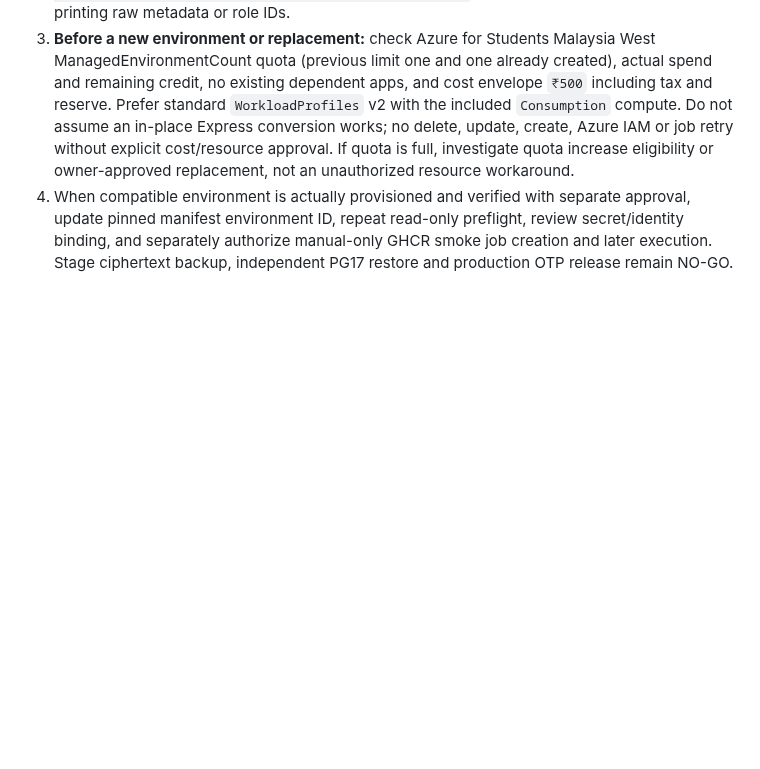
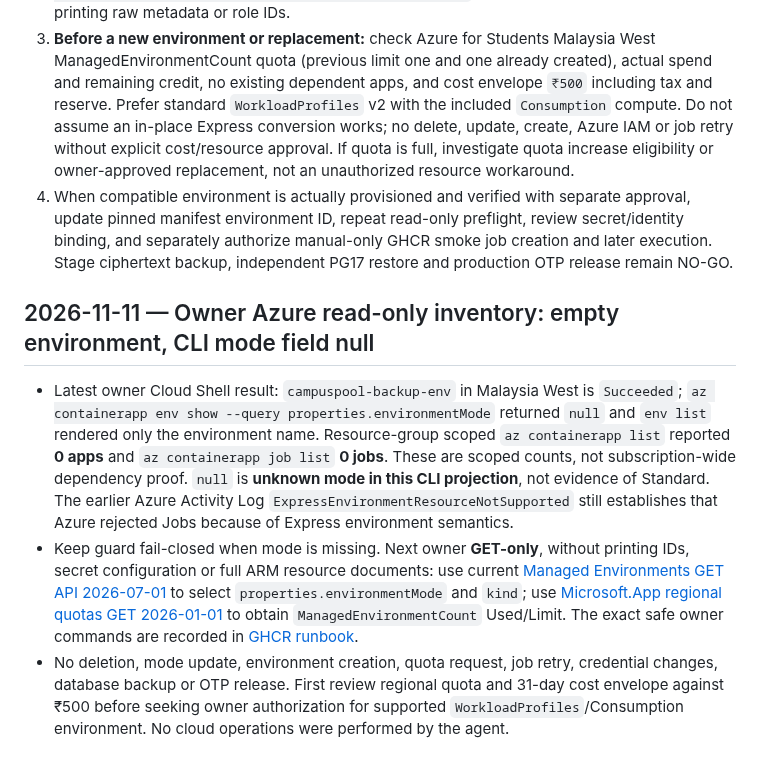
Before and after one commit to sohamsadegaonkar/mit-adt-campuspool, a Markdown page: docs/agents/NEXT_STEPS.md, the part around the change. GitHub-like rendering; blank space fills up the shorter version.

Commit message:
docs(azure): record null mode CLI projection and empty resource-group inventory

```diff
--- a/docs/agents/NEXT_STEPS.md
+++ b/docs/agents/NEXT_STEPS.md
@@ -496,3 +496,10 @@ Historical branch-only checkpoints are retained below. Private travel-intent UI
    and app/job inventory counts; avoid printing raw metadata or role IDs.
 3. **Before a new environment or replacement:** check Azure for Students Malaysia West ManagedEnvironmentCount quota (previous limit one and one already created), actual spend and remaining credit, no existing dependent apps, and cost envelope `₹500` including tax and reserve. Prefer standard `WorkloadProfiles` v2 with the included `Consumption` compute. Do not assume an in-place Express conversion works; no delete, update, create, Azure IAM or job retry without explicit cost/resource approval. If quota is full, investigate quota increase eligibility or owner-approved replacement, not an unauthorized resource workaround.
 4. When compatible environment is actually provisioned and verified with separate approval, update pinned manifest environment ID, repeat read-only preflight, review secret/identity binding, and separately authorize manual-only GHCR smoke job creation and later execution. Stage ciphertext backup, independent PG17 restore and production OTP release remain NO-GO.
+
+
+## 2026-11-11 — Owner Azure read-only inventory: empty environment, CLI mode field null
+
+- Latest owner Cloud Shell result: `campuspool-backup-env` in Malaysia West is `Succeeded`; `az containerapp env show --query properties.environmentMode` returned `null` and `env list` rendered only the environment name. Resource-group scoped `az containerapp list` reported **0 apps** and `az containerapp job list` **0 jobs**. These are scoped counts, not subscription-wide dependency proof. `null` is **unknown mode in this CLI projection**, not evidence of Standard. The earlier Azure Activity Log `ExpressEnvironmentResourceNotSupported` still establishes that Azure rejected Jobs because of Express environment semantics.
+- Keep guard fail-closed when mode is missing. Next owner **GET-only**, without printing IDs, secret configuration or full ARM resource documents: use current [Managed Environments GET API 2026-07-01](https://learn.microsoft.com/en-us/rest/api/resource-manager/containerapps/managed-environments/get?view=rest-resource-manager-containerapps-2026-07-01) to select `properties.environmentMode` and `kind`; use [Microsoft.App regional quotas GET 2026-01-01](https://learn.microsoft.com/en-us/rest/api/resource-manager/containerapps/usages/list?view=rest-resource-manager-containerapps-2026-01-01) to obtain `ManagedEnvironmentCount` Used/Limit. The exact safe owner commands are recorded in [GHCR runbook](../ops/AZURE_GHCR_PRIVATE_PULL_PROOF_PLAN_2026-11-10.md).
+- No deletion, mode update, environment creation, quota request, job retry, credential changes, database backup or OTP release. First review regional quota and 31-day cost envelope against ₹500 before seeking owner authorization for supported `WorkloadProfiles`/Consumption environment. No cloud operations were performed by the agent.
```
